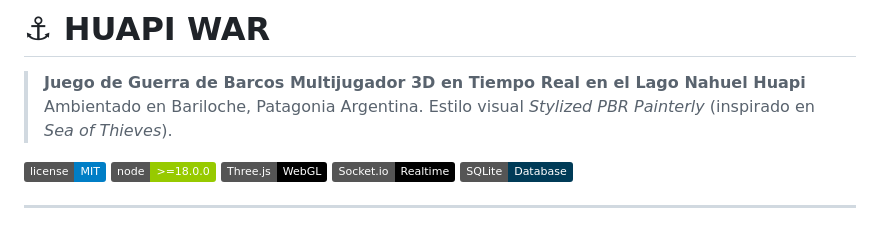
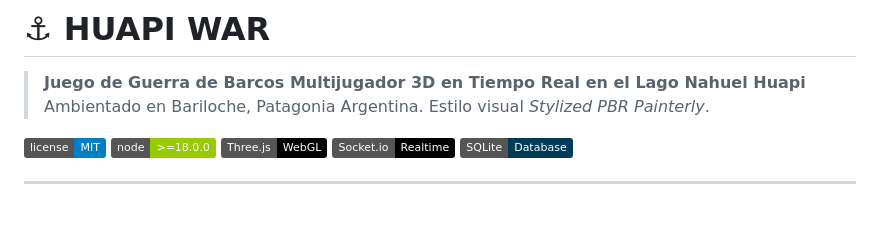
Before and after one commit to MarceloHarry08/HuapiWar, a Markdown page: README.md, the part around the change. Rendered like a GitHub page; badges without logos.

```diff
--- a/README.md
+++ b/README.md
@@ -1,7 +1,7 @@
 # ⚓ HUAPI WAR
 
 > **Juego de Guerra de Barcos Multijugador 3D en Tiempo Real en el Lago Nahuel Huapi**
-> Ambientado en Bariloche, Patagonia Argentina. Estilo visual *Stylized PBR Painterly* (inspirado en *Sea of Thieves*).
+> Ambientado en Bariloche, Patagonia Argentina. Estilo visual *Stylized PBR Painterly*.
 
 ![License](https://img.shields.io/badge/license-MIT-blue.svg)
 ![Node.js](https://img.shields.io/badge/node-%3E%3D18.0.0-green.svg)
```
